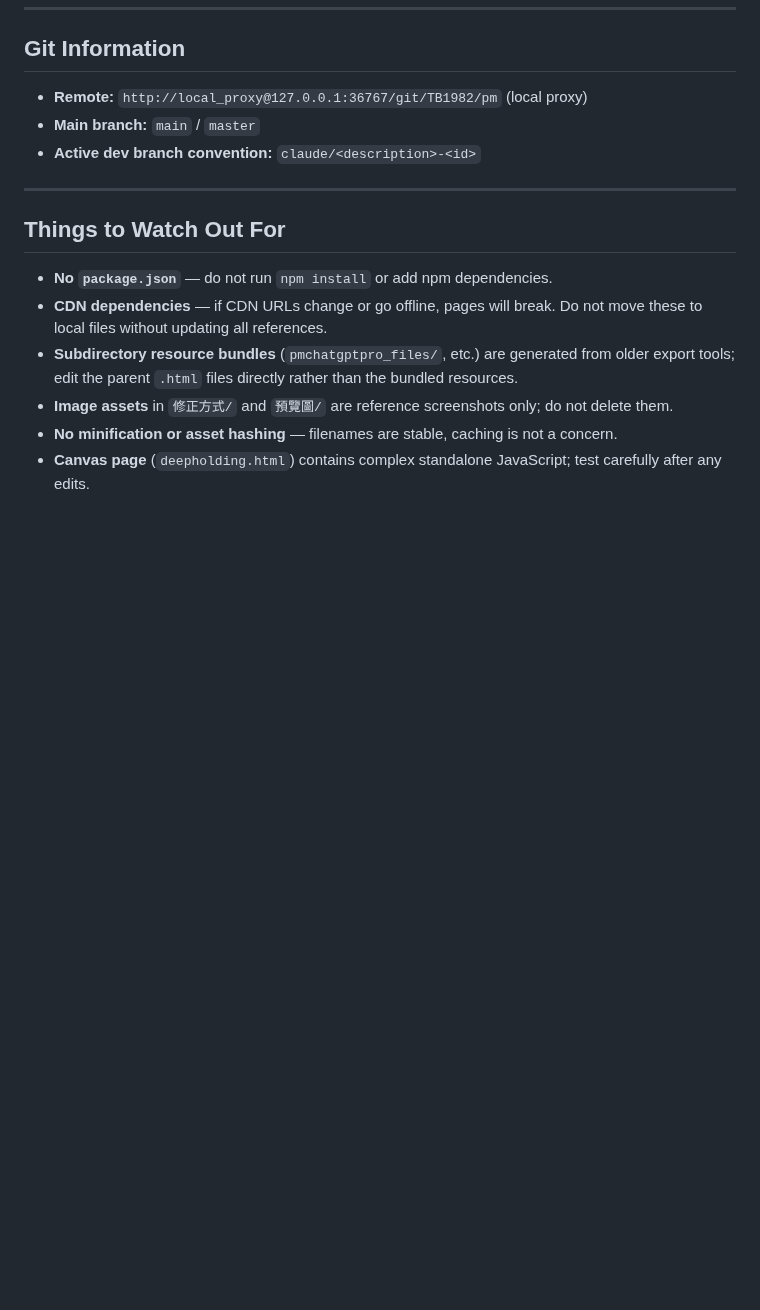
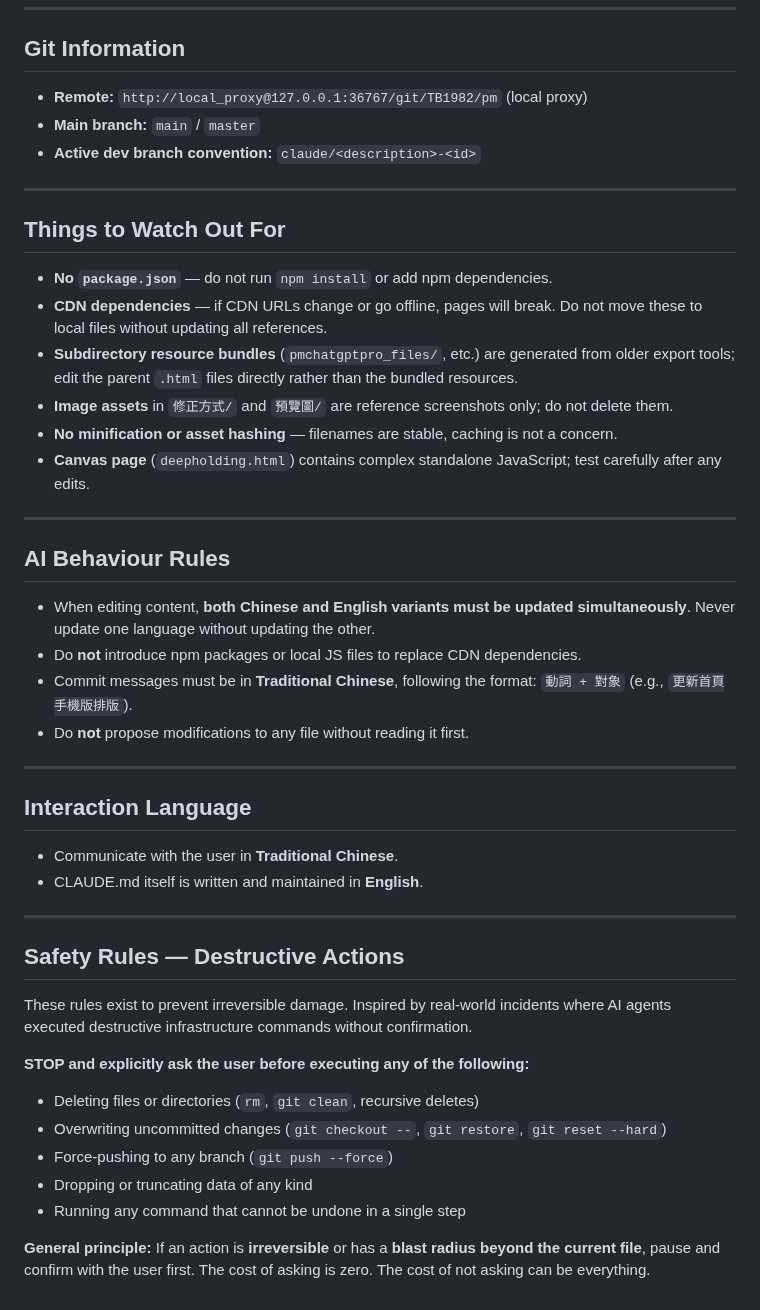
Before and after one commit to TB1982/pm, a Markdown page: CLAUDE.md, the part around the change. Drawn GitHub-style; blank space fills up the shorter version.

Commit message:
補充 AI 行為守則與安全操作規範至 CLAUDE.md
新增三個區塊：
- AI 行為守則：雙語同步、禁止引入 npm、提交格式、先讀後改
- 回應語言：與使用者用繁體中文溝通，CLAUDE.md 以英文維護
- 安全規範：不可逆操作（刪除、強制推送、覆蓋變更）須先確認

https://claude.ai/code/session_01F3Z7S9cqk34zSi4Cf2mnvb

```diff
--- a/CLAUDE.md
+++ b/CLAUDE.md
@@ -154,3 +154,35 @@ Commit messages are written in Traditional Chinese. Follow the existing style:
 - **Image assets** in `修正方式/` and `預覽圖/` are reference screenshots only; do not delete them.
 - **No minification or asset hashing** — filenames are stable, caching is not a concern.
 - **Canvas page** (`deepholding.html`) contains complex standalone JavaScript; test carefully after any edits.
+
+---
+
+## AI Behaviour Rules
+
+- When editing content, **both Chinese and English variants must be updated simultaneously**. Never update one language without updating the other.
+- Do **not** introduce npm packages or local JS files to replace CDN dependencies.
+- Commit messages must be in **Traditional Chinese**, following the format: `動詞 + 對象` (e.g., `更新首頁手機版排版`).
+- Do **not** propose modifications to any file without reading it first.
+
+---
+
+## Interaction Language
+
+- Communicate with the user in **Traditional Chinese**.
+- CLAUDE.md itself is written and maintained in **English**.
+
+---
+
+## Safety Rules — Destructive Actions
+
+These rules exist to prevent irreversible damage. Inspired by real-world incidents where AI agents executed destructive infrastructure commands without confirmation.
+
+**STOP and explicitly ask the user before executing any of the following:**
+
+- Deleting files or directories (`rm`, `git clean`, recursive deletes)
+- Overwriting uncommitted changes (`git checkout --`, `git restore`, `git reset --hard`)
+- Force-pushing to any branch (`git push --force`)
+- Dropping or truncating data of any kind
+- Running any command that cannot be undone in a single step
+
+**General principle:** If an action is **irreversible** or has a **blast radius beyond the current file**, pause and confirm with the user first. The cost of asking is zero. The cost of not asking can be everything.
```
